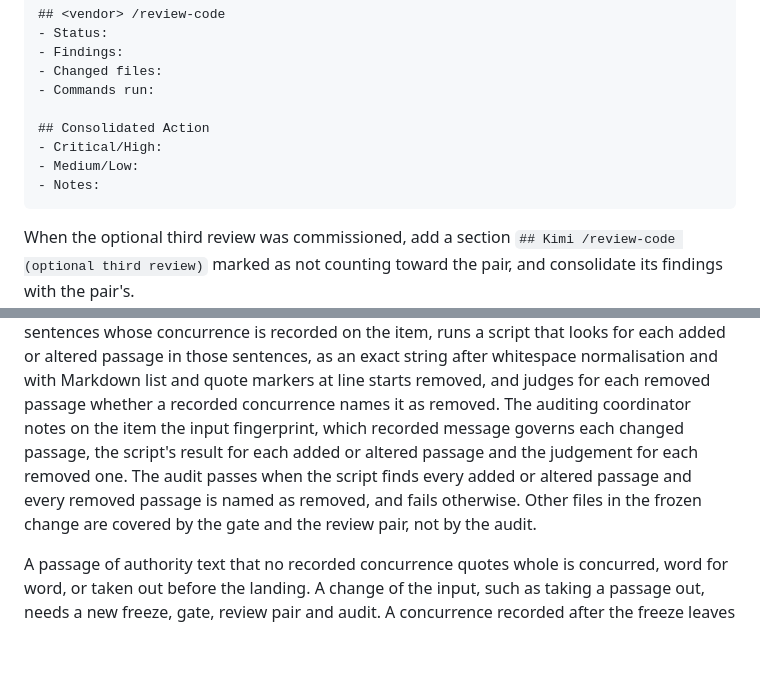
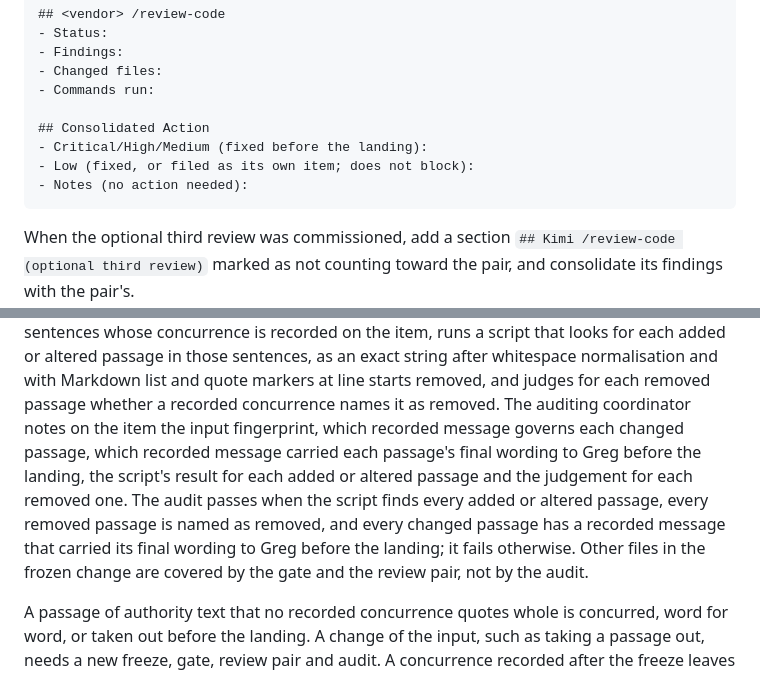
Before and after one commit to grlap/Engram, a Markdown page: .claude/commands/review-changes.md, 2 parts joined by grey strips. Drawn GitHub-style; blank space fills up the shorter version.

Commit message:
Audit the message that carried each passage's wording to Greg
The final-diff audit now also records, for each changed passage of
authority text, the recorded message that carried its final wording to
Greg before the landing, and fails when one is missing — closing the
condition-(b) gap a landing can otherwise pass silently, as happened on
TermAl's nine-round audit-rule change.

The Consolidated Action template now groups Critical, High and Medium as
fixed before the landing, a Low as fixed or filed as its own item, and
Notes as needing no action, matching the review condition landed in
4c792a0.

Both projects' coordinators concurred on the exact wording, Greg was sent
it through Engram::Advisor before the landing, and the final-diff audit
by TermAl's coordinator is recorded as passed. Docs-only checks (link
check, AGENTS/CLAUDE byte identity) and clean Codex and Claude rounds on
the frozen tree; readiness ready on all three live stores.

````diff
--- a/.claude/commands/review-changes.md
+++ b/.claude/commands/review-changes.md
@@ -383,9 +383,9 @@ Present:
 - Commands run:
 
 ## Consolidated Action
-- Critical/High:
-- Medium/Low:
-- Notes:
+- Critical/High/Medium (fixed before the landing):
+- Low (fixed, or filed as its own item; does not block):
+- Notes (no action needed):
 ```
 
 When the optional third review was commissioned, add a section
@@ -416,11 +416,14 @@ passage in those sentences, as an exact string after whitespace normalisation
 and with Markdown list and quote markers at line starts removed, and judges
 for each removed passage whether a recorded concurrence names it as removed.
 The auditing coordinator notes on the item the input fingerprint, which
-recorded message governs each changed passage, the script's result for each
-added or altered passage and the judgement for each removed one. The audit
-passes when the script finds every added or altered passage and every removed
-passage is named as removed, and fails otherwise. Other files in the frozen
-change are covered by the gate and the review pair, not by the audit.
+recorded message governs each changed passage, which recorded message carried
+each passage's final wording to Greg before the landing, the script's result
+for each added or altered passage and the judgement for each removed one. The
+audit passes when the script finds every added or altered passage, every
+removed passage is named as removed, and every changed passage has a recorded
+message that carried its final wording to Greg before the landing; it fails
+otherwise. Other files in the frozen change are covered by the gate and the
+review pair, not by the audit.
 
 A passage of authority text that no recorded concurrence quotes whole is
 concurred, word for word, or taken out before the landing. A change of the
````
